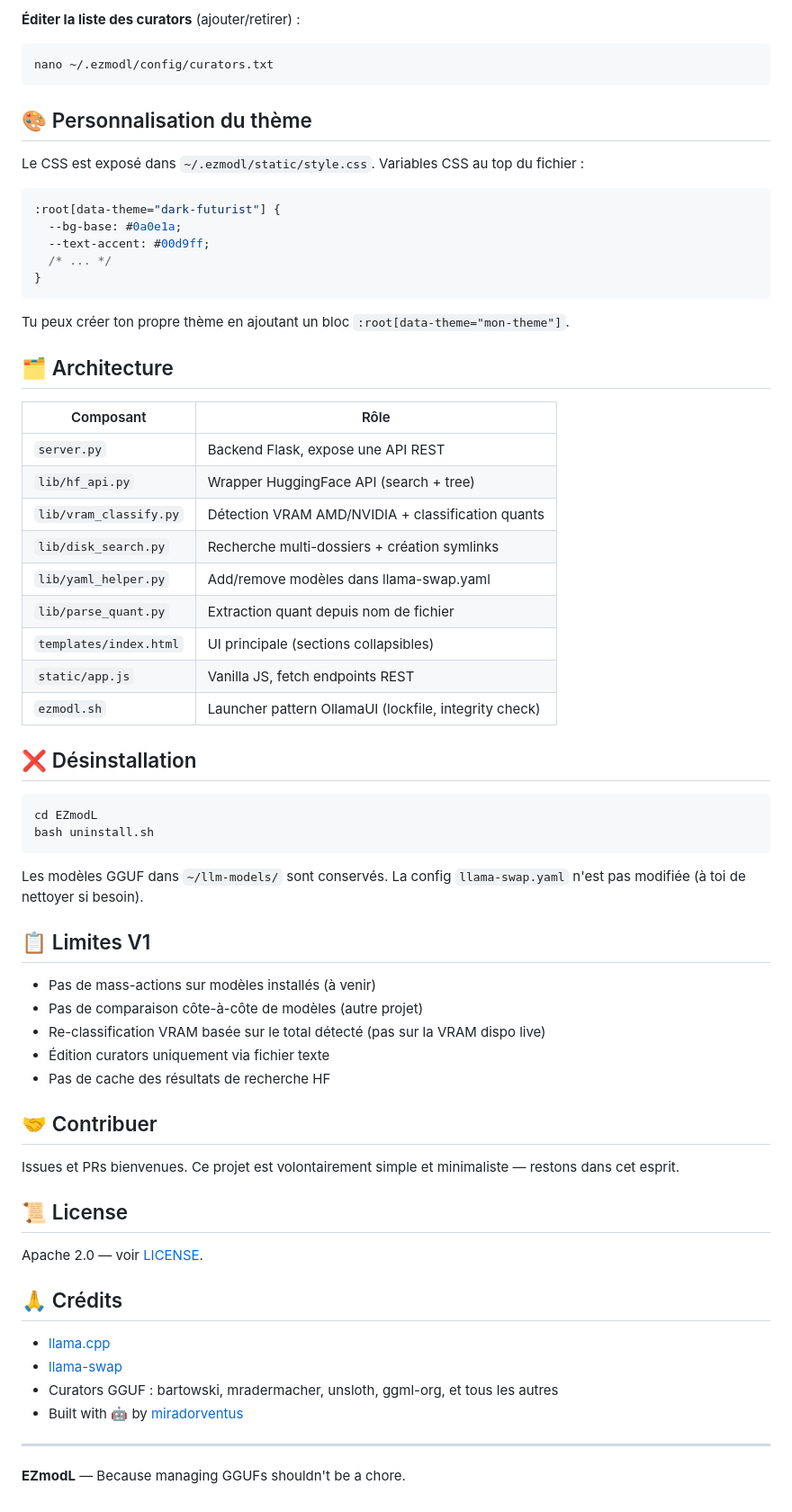
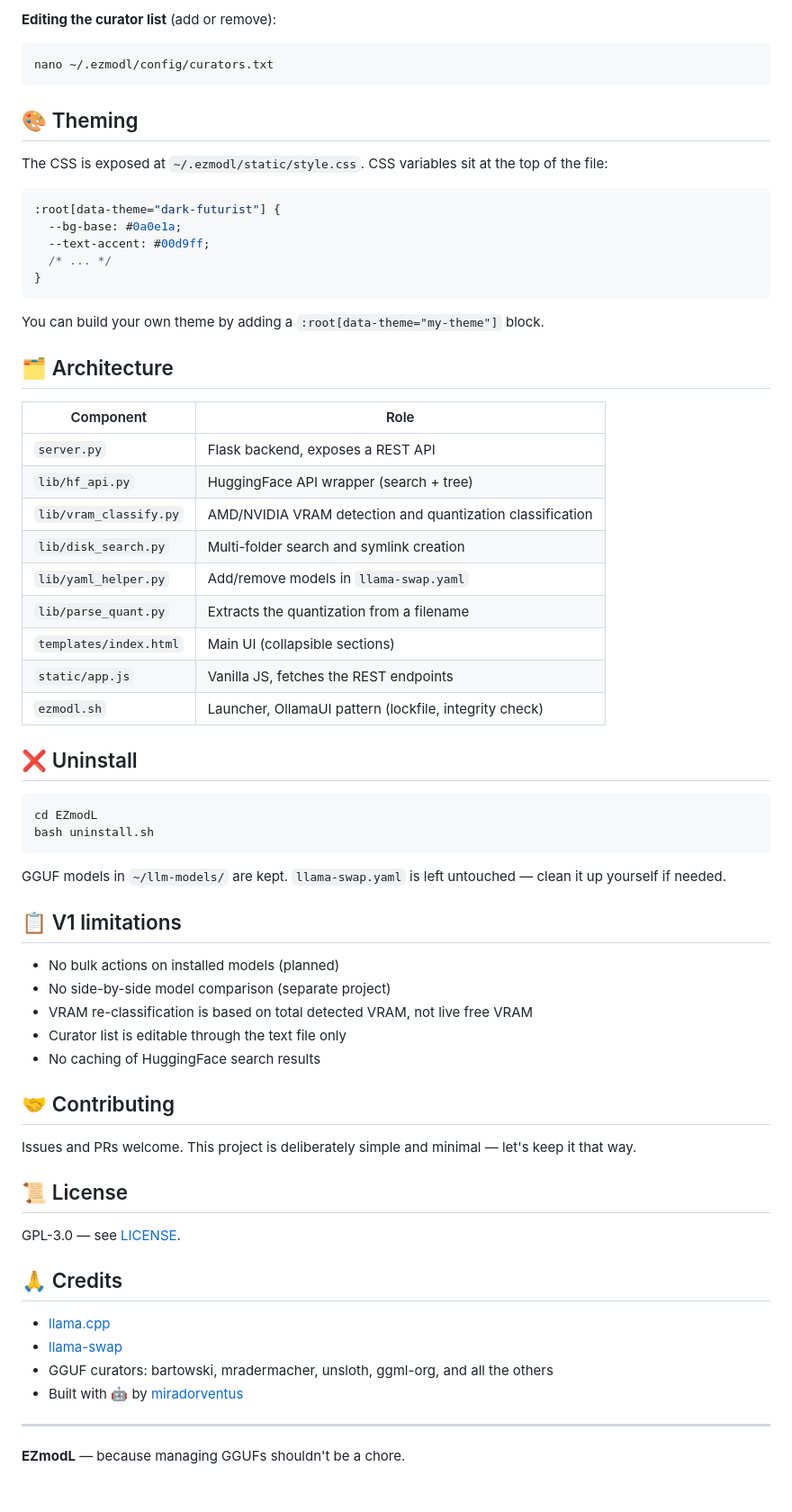
Before and after one commit to miradorventus/EZMoDL, a Markdown page: README.md, the part around one of its changes. Shown at 90% size. GitHub-like rendering.

````diff
--- a/README.md
+++ b/README.md
@@ -80,14 +80,14 @@ Tous les fichiers de config sont dans `~/.ezmodl/` :
 ```
 
-**Éditer la liste des curators** (ajouter/retirer) :
+**Editing the curator list** (add or remove):
 
 ```bash
 nano ~/.ezmodl/config/curators.txt
 ```
 
-## 🎨 Personnalisation du thème
+## 🎨 Theming
 
-Le CSS est exposé dans `~/.ezmodl/static/style.css`. Variables CSS au top du fichier :
+The CSS is exposed at `~/.ezmodl/static/style.css`. CSS variables sit at the top of the file:
 
 ```css
 :root[data-theme="dark-futurist"] {
@@ -97,54 +97,54 @@ Le CSS est exposé dans `~/.ezmodl/static/style.css`. Variables CSS au top du fi
 }
 ```
 
-Tu peux créer ton propre thème en ajoutant un bloc `:root[data-theme="mon-theme"]`.
+You can build your own theme by adding a `:root[data-theme="my-theme"]` block.
 
 ## 🗂️ Architecture
 
-| Composant | Rôle |
+| Component | Role |
 |---|---|
-| `server.py` | Backend Flask, expose une API REST |
-| `lib/hf_api.py` | Wrapper HuggingFace API (search + tree) |
-| `lib/vram_classify.py` | Détection VRAM AMD/NVIDIA + classification quants |
-| `lib/disk_search.py` | Recherche multi-dossiers + création symlinks |
-| `lib/yaml_helper.py` | Add/remove modèles dans llama-swap.yaml |
-| `lib/parse_quant.py` | Extraction quant depuis nom de fichier |
-| `templates/index.html` | UI principale (sections collapsibles) |
-| `static/app.js` | Vanilla JS, fetch endpoints REST |
-| `ezmodl.sh` | Launcher pattern OllamaUI (lockfile, integrity check) |
+| `server.py` | Flask backend, exposes a REST API |
+| `lib/hf_api.py` | HuggingFace API wrapper (search + tree) |
+| `lib/vram_classify.py` | AMD/NVIDIA VRAM detection and quantization classification |
+| `lib/disk_search.py` | Multi-folder search and symlink creation |
+| `lib/yaml_helper.py` | Add/remove models in `llama-swap.yaml` |
+| `lib/parse_quant.py` | Extracts the quantization from a filename |
+| `templates/index.html` | Main UI (collapsible sections) |
+| `static/app.js` | Vanilla JS, fetches the REST endpoints |
+| `ezmodl.sh` | Launcher, OllamaUI pattern (lockfile, integrity check) |
 
-## ❌ Désinstallation
+## ❌ Uninstall
 
 ```bash
 cd EZmodL
 bash uninstall.sh
 ```
 
-Les modèles GGUF dans `~/llm-models/` sont conservés. La config `llama-swap.yaml` n'est pas modifiée (à toi de nettoyer si besoin).
+GGUF models in `~/llm-models/` are kept. `llama-swap.yaml` is left untouched — clean it up yourself if needed.
 
-## 📋 Limites V1
+## 📋 V1 limitations
 
-- Pas de mass-actions sur modèles installés (à venir)
-- Pas de comparaison côte-à-côte de modèles (autre projet)
-- Re-classification VRAM basée sur le total détecté (pas sur la VRAM dispo live)
-- Édition curators uniquement via fichier texte
-- Pas de cache des résultats de recherche HF
+- No bulk actions on installed models (planned)
+- No side-by-side model comparison (separate project)
+- VRAM re-classification is based on total detected VRAM, not live free VRAM
+- Curator list is editable through the text file only
+- No caching of HuggingFace search results
 
-## 🤝 Contribuer
+## 🤝 Contributing
 
-Issues et PRs bienvenues. Ce projet est volontairement simple et minimaliste — restons dans cet esprit.
+Issues and PRs welcome. This project is deliberately simple and minimal — let's keep it that way.
 
 ## 📜 License
 
-Apache 2.0 — voir [LICENSE](LICENSE).
+GPL-3.0 — see [LICENSE](LICENSE).
 
-## 🙏 Crédits
+## 🙏 Credits
 
 - [llama.cpp](https://github.com/ggml-org/llama.cpp)
 - [llama-swap](https://github.com/mostlygeek/llama-swap)
-- Curators GGUF : bartowski, mradermacher, unsloth, ggml-org, et tous les autres
+- GGUF curators: bartowski, mradermacher, unsloth, ggml-org, and all the others
 - Built with 🤖 by [miradorventus](https://github.com/miradorventus)
 
 ---
 
-**EZmodL** — Because managing GGUFs shouldn't be a chore.
+**EZmodL** — because managing GGUFs shouldn't be a chore.
````
Also changed, not shown: other parts of README.md (+33 -33 lines).
